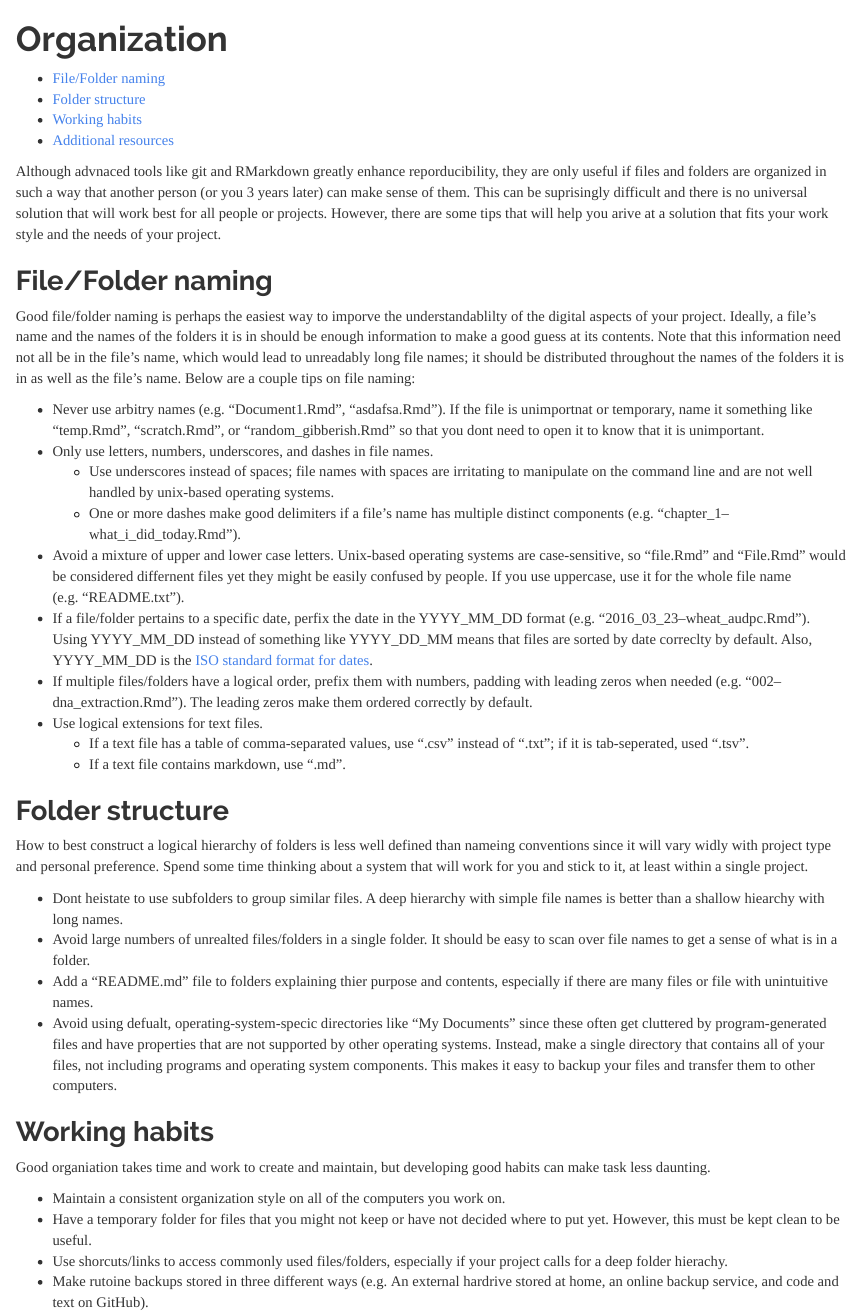
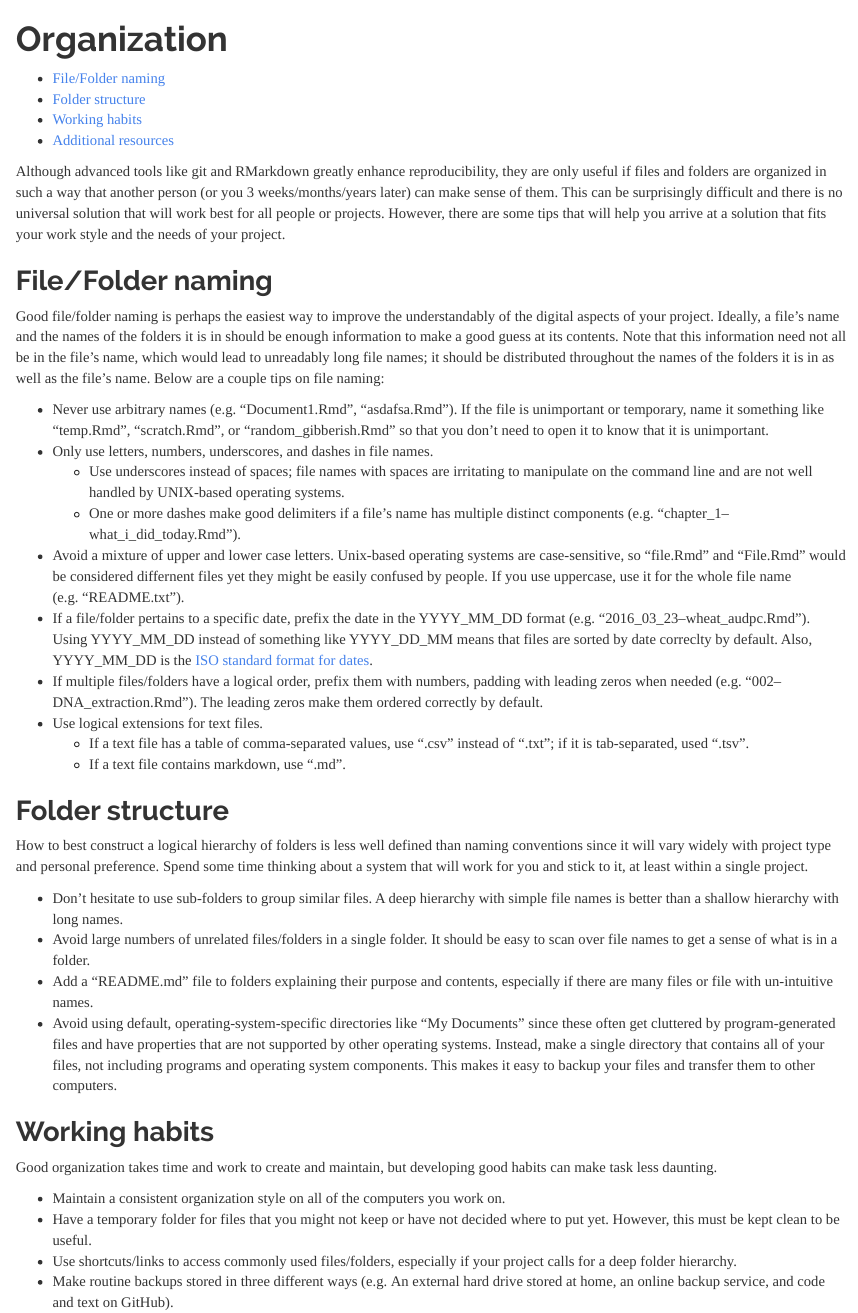
Before and after one commit to grunwaldlab/Reproducible-science-in-R, an R Markdown document (07--Organization.Rmd): the page in a window 1100 px wide, from its top. Rendered offline with R 4.5, knitr and Pandoc, with nearby package versions.

Commit message:
spellcheck

````diff
--- a/07--Organization.Rmd
+++ b/07--Organization.Rmd
@@ -7,22 +7,22 @@ library(knitr)
 source("functions.R")
 ```
 
-Although advnaced tools like git and RMarkdown greatly enhance reporducibility, they are only useful if files and folders are organized in such a way that another person (or you 3 years later) can make sense of them.
-This can be suprisingly difficult and there is no universal solution that will work best for all people or projects.
-However, there are some tips that will help you arive at a solution that fits your work style and the needs of your project.
+Although advanced tools like git and RMarkdown greatly enhance reproducibility, they are only useful if files and folders are organized in such a way that another person (or you 3 weeks/months/years later) can make sense of them.
+This can be surprisingly difficult and there is no universal solution that will work best for all people or projects.
+However, there are some tips that will help you arrive at a solution that fits your work style and the needs of your project.
 
 ## File/Folder naming
 
-Good file/folder naming is perhaps the easiest way to imporve the understandablilty of the digital aspects of your project.
+Good file/folder naming is perhaps the easiest way to improve the understandably of the digital aspects of your project.
 Ideally, a file's name and the names of the folders it is in should be enough information to make a good guess at its contents.
 Note that this information need not all be in the file's name, which would lead to unreadably long file names; it should be distributed throughout the names of the folders it is in as well as the file's name.
 Below are a couple tips on file naming:
 
-* Never use arbitry names (e.g. "Document1.Rmd", "asdafsa.Rmd"). If the file is unimportnat or temporary, name it something like "temp.Rmd", "scratch.Rmd", or "random_gibberish.Rmd" so that you dont need to open it to know that it is unimportant.
+* Never use arbitrary names (e.g. "Document1.Rmd", "asdafsa.Rmd"). If the file is unimportant or temporary, name it something like "temp.Rmd", "scratch.Rmd", or "random_gibberish.Rmd" so that you don't need to open it to know that it is unimportant.
 * Only use letters, numbers, underscores, and dashes in file names.
-    + Use underscores instead of spaces; file names with spaces are irritating to manipulate on the command line and are not well handled by unix-based operating systems.
+    + Use underscores instead of spaces; file names with spaces are irritating to manipulate on the command line and are not well handled by UNIX-based operating systems.
     + One or more dashes make good delimiters if a file's name has multiple distinct components (e.g. "chapter_1--what_i_did_today.Rmd").
 * Avoid a mixture of upper and lower case letters. Unix-based operating systems are case-sensitive, so "file.Rmd" and "File.Rmd" would be considered differnent files yet they might be easily confused by people. If you use uppercase, use it for the whole file name (e.g. "README.txt").
-* If a file/folder pertains to a specific date, perfix the date in the YYYY_MM_DD format (e.g. "2016_03_23--wheat_audpc.Rmd"). Using YYYY_MM_DD instead of something like YYYY_DD_MM means that files are sorted by date correclty by default. Also, YYYY_MM_DD is the [ISO standard format for dates](http://www.iso.org/iso/home/standards/iso8601.htm).
-* If multiple files/folders have a logical order, prefix them with numbers, padding with leading zeros when needed (e.g. "002--dna_extraction.Rmd"). The leading zeros make them ordered correctly by default.
+* If a file/folder pertains to a specific date, prefix the date in the YYYY_MM_DD format (e.g. "2016_03_23--wheat_audpc.Rmd"). Using YYYY_MM_DD instead of something like YYYY_DD_MM means that files are sorted by date correclty by default. Also, YYYY_MM_DD is the [ISO standard format for dates](http://www.iso.org/iso/home/standards/iso8601.htm).
+* If multiple files/folders have a logical order, prefix them with numbers, padding with leading zeros when needed (e.g. "002--DNA_extraction.Rmd"). The leading zeros make them ordered correctly by default.
 * Use logical extensions for text files.
@@ -31,23 +31,23 @@ Below are a couple tips on file naming:
 
 ## Folder structure
 
-How to best construct a logical hierarchy of folders is less well defined than nameing conventions since it will vary widly with project type and personal preference.
+How to best construct a logical hierarchy of folders is less well defined than naming conventions since it will vary widely with project type and personal preference.
 Spend some time thinking about a system that will work for you and stick to it, at least within a single project.
 
-* Dont heistate to use subfolders to group similar files. A deep hierarchy with simple file names is better than a shallow hiearchy with long names.
-* Avoid large numbers of unrealted files/folders in a single folder. It should be easy to scan over file names to get a sense of what is in a folder.
-* Add a "README.md" file to folders explaining thier purpose and contents, especially if there are many files or file with unintuitive names.
-* Avoid using defualt, operating-system-specic directories like "My Documents" since these often get cluttered by program-generated files and have properties that are not supported by other operating systems. Instead, make a single directory that contains all of your files, not including programs and operating system components. This makes it easy to backup your files and transfer them to other computers.
+* Don't hesitate to use sub-folders to group similar files. A deep hierarchy with simple file names is better than a shallow hierarchy with long names.
+* Avoid large numbers of unrelated files/folders in a single folder. It should be easy to scan over file names to get a sense of what is in a folder.
+* Add a "README.md" file to folders explaining their purpose and contents, especially if there are many files or file with un-intuitive names.
+* Avoid using default, operating-system-specific directories like "My Documents" since these often get cluttered by program-generated files and have properties that are not supported by other operating systems. Instead, make a single directory that contains all of your files, not including programs and operating system components. This makes it easy to backup your files and transfer them to other computers.
 
 
 ## Working habits
 
-Good organiation takes time and work to create and maintain, but developing good habits can make task less daunting.
+Good organization takes time and work to create and maintain, but developing good habits can make task less daunting.
 
 * Maintain a consistent organization style on all of the computers you work on.
 * Have a temporary folder for files that you might not keep or have not decided where to put yet. However, this must be kept clean to be useful.
-* Use shorcuts/links to access commonly used files/folders, especially if your project calls for a deep folder hierachy.
-* Make rutoine backups stored in three different ways (e.g. An external hardrive stored at home, an online backup service, and code and text on GitHub).
+* Use shortcuts/links to access commonly used files/folders, especially if your project calls for a deep folder hierarchy.
+* Make routine backups stored in three different ways (e.g. An external hard drive stored at home, an online backup service, and code and text on GitHub).
 
 
 
````
Also changed, not shown: 07--Organization.Rmd (2 more changed lines).
